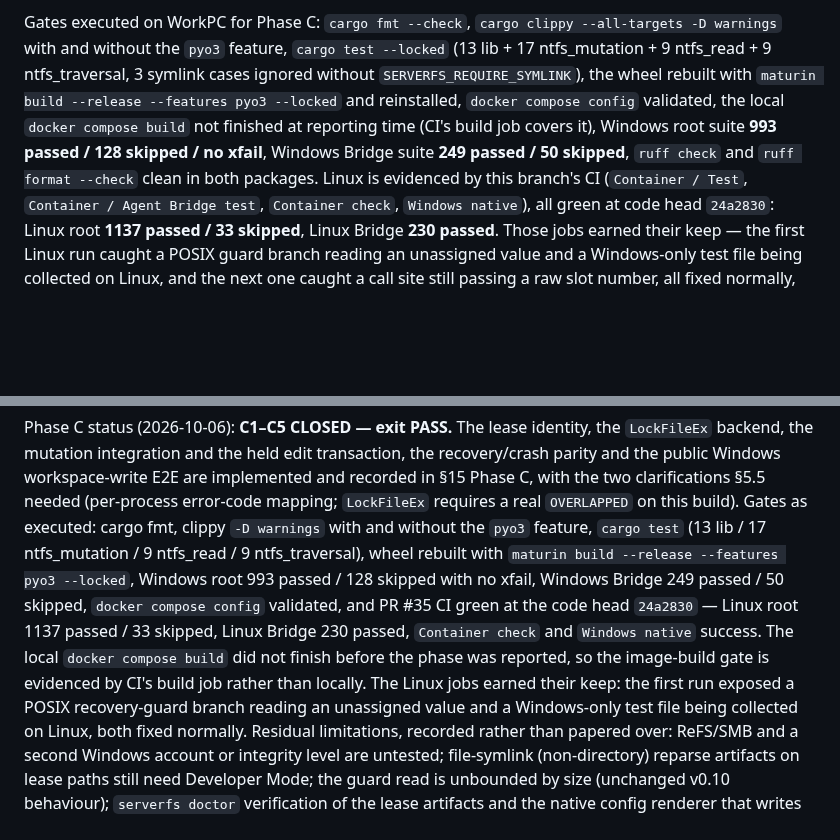
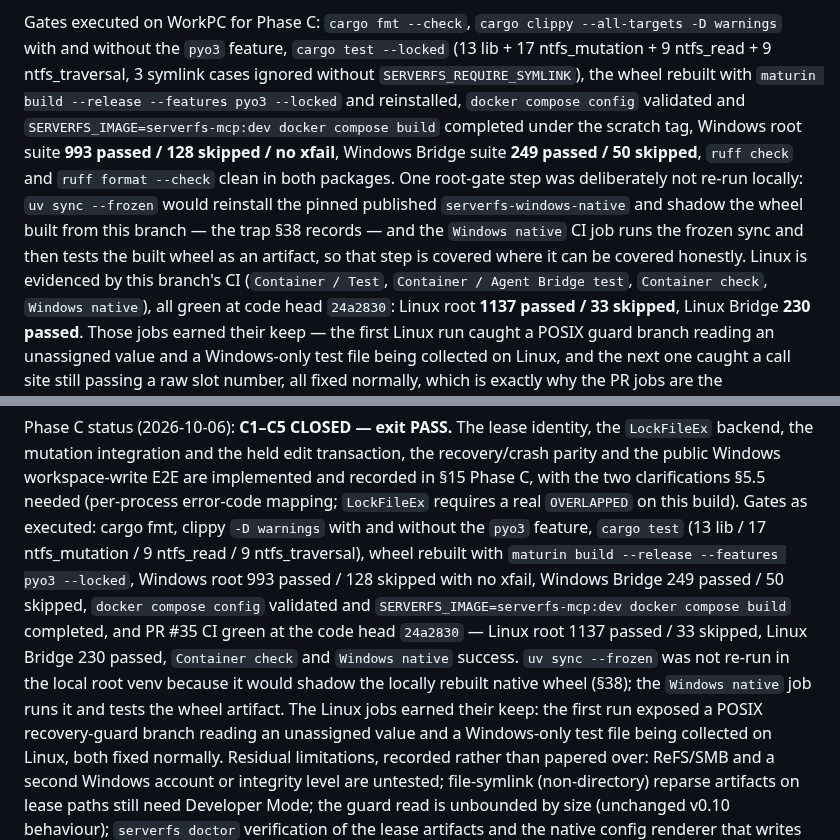
Before and after one commit to NTLx/ServerFS_MCP, a Markdown page: dev_plan_v0.11.md, 2 parts joined by grey strips. Drawn GitHub-style; blank space fills up the shorter version.

Commit message:
docs(v0.11): correct the Phase C gate record once the local image build finished
The closure text said the local `docker compose build` had not completed when the phase was reported;
it completed under the scratch tag right afterwards, so the gate now states what was actually executed
and keeps the one honest exclusion: `uv sync --frozen` is not re-run in the local root venv because it
would reinstall the pinned published wheel and shadow the branch build, and the `Windows native` job
covers that step by testing the built wheel as an artifact.

```diff
--- a/dev_plan_v0.11.md
+++ b/dev_plan_v0.11.md
@@ -1742,10 +1742,14 @@ count of the assertions that still need it.
 Gates executed on WorkPC for Phase C: `cargo fmt --check`, `cargo clippy --all-targets -D warnings`
 with and without the `pyo3` feature, `cargo test --locked` (13 lib + 17 ntfs_mutation + 9 ntfs_read +
 9 ntfs_traversal, 3 symlink cases ignored without `SERVERFS_REQUIRE_SYMLINK`), the wheel rebuilt with
-`maturin build --release --features pyo3 --locked` and reinstalled, `docker compose config` validated,
-the local `docker compose build` not finished at reporting time (CI's build job covers it), Windows
+`maturin build --release --features pyo3 --locked` and reinstalled, `docker compose config` validated
+and `SERVERFS_IMAGE=serverfs-mcp:dev docker compose build` completed under the scratch tag, Windows
 root suite **993 passed / 128 skipped / no xfail**, Windows Bridge suite **249 passed / 50
-skipped**, `ruff check` and `ruff format --check` clean in both packages. Linux is evidenced by this
+skipped**, `ruff check` and `ruff format --check` clean in both packages. One root-gate step was
+deliberately not re-run locally: `uv sync --frozen` would reinstall the pinned published
+`serverfs-windows-native` and shadow the wheel built from this branch — the trap §38 records — and the
+`Windows native` CI job runs the frozen sync and then tests the built wheel as an artifact, so that
+step is covered where it can be covered honestly. Linux is evidenced by this
 branch's CI (`Container / Test`, `Container / Agent Bridge test`, `Container check`, `Windows
 native`), all green at code head `24a2830`: Linux root **1137 passed / 33 skipped**, Linux Bridge
 **230 passed**. Those jobs earned their keep — the first Linux run caught a POSIX guard branch
@@ -2008,11 +2012,12 @@ clarifications §5.5 needed (per-process error-code mapping; `LockFileEx` requir
 `OVERLAPPED` on this build). Gates as executed: cargo fmt, clippy `-D warnings` with and without the
 `pyo3` feature, `cargo test` (13 lib / 17 ntfs_mutation / 9 ntfs_read / 9 ntfs_traversal), wheel
 rebuilt with `maturin build --release --features pyo3 --locked`, Windows root 993 passed / 128
-skipped with no xfail, Windows Bridge 249 passed / 50 skipped, `docker compose config` validated, and
+skipped with no xfail, Windows Bridge 249 passed / 50 skipped, `docker compose config` validated and
+`SERVERFS_IMAGE=serverfs-mcp:dev docker compose build` completed, and
 PR #35 CI green at the code head `24a2830` — Linux root 1137 passed / 33 skipped, Linux Bridge 230
-passed, `Container check` and `Windows native` success. The local `docker compose build` did not
-finish before the phase was reported, so the image-build gate is evidenced by CI's build job rather
-than locally. The Linux jobs earned their keep: the first run exposed a POSIX
+passed, `Container check` and `Windows native` success. `uv sync --frozen` was not re-run in the local
+root venv because it would shadow the locally rebuilt native wheel (§38); the `Windows native` job runs
+it and tests the wheel artifact. The Linux jobs earned their keep: the first run exposed a POSIX
 recovery-guard branch reading an unassigned value and a Windows-only test file being collected on
 Linux, both fixed normally. Residual limitations, recorded rather than papered over: ReFS/SMB and a
 second Windows account or integrity level are untested; file-symlink (non-directory) reparse
```
